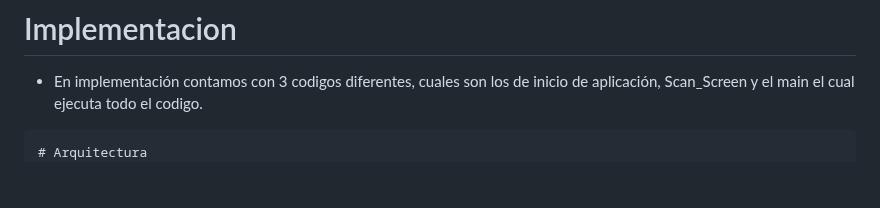
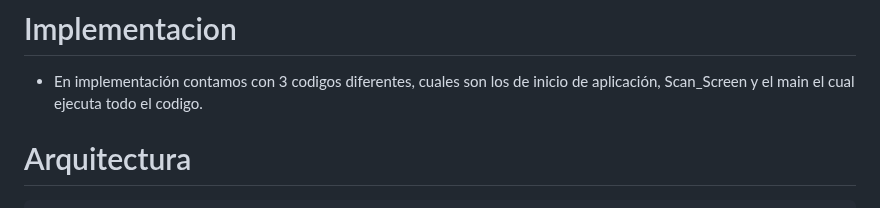
Before and after one commit to Mondacars0165/ScannerQr, a Markdown page: README.md, the part around the change. Rendered like a GitHub page; blank space fills up the shorter version.

````diff
--- a/README.md
+++ b/README.md
@@ -53,8 +53,9 @@
    - En implementación contamos con 3 codigos diferentes, cuales son los de inicio de aplicación, Scan_Screen  y el main el cual ejecuta todo el codigo.
 
 
+
+# Arquitectura
 ```plaintext
-# Arquitectura
 |-- lib
 |   |-- main.dart
 |   |-- screen
````
